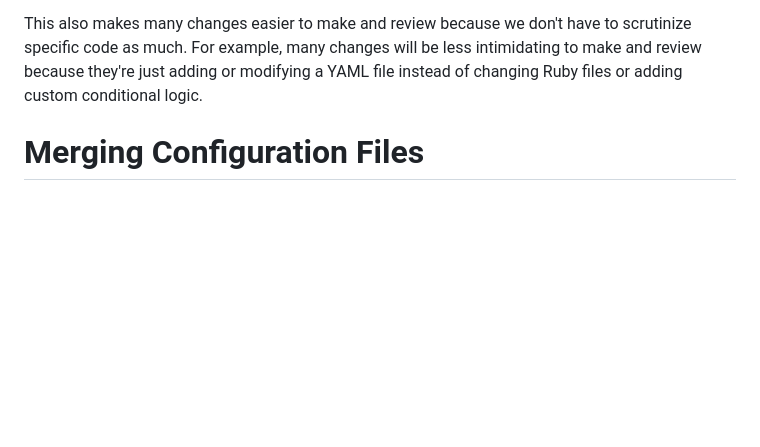
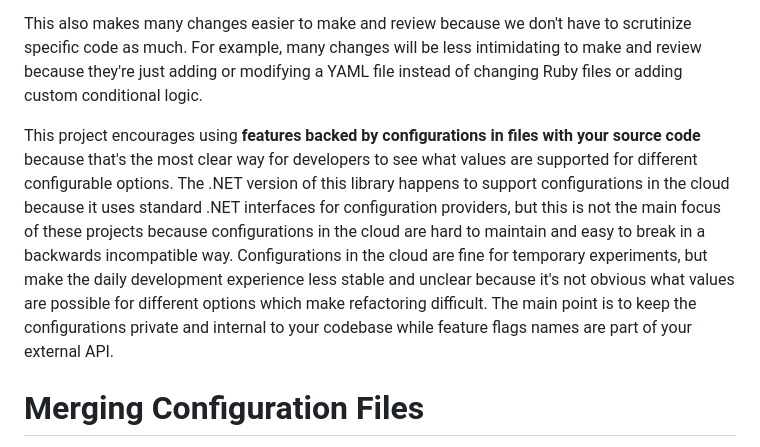
Before and after one commit to juharris/optify, a Markdown page: README.md, the part around the change. GitHub-like rendering; blank space fills up the shorter version.

Commit message:
Add docs about avoiding configurations in the cloud (#20)

```diff
--- a/README.md
+++ b/README.md
@@ -64,6 +64,12 @@ A typical example of this in programming is how SQL tells the database the desir
 
 This also makes many changes easier to make and review because we don't have to scrutinize specific code as much.
 For example, many changes will be less intimidating to make and review because they're just adding or modifying a YAML file instead of changing Ruby files or adding custom conditional logic.
+
+This project encourages using **features backed by configurations in files with your source code** because that's the most clear way for developers to see what values are supported for different configurable options.
+The .NET version of this library happens to support configurations in the cloud because it uses standard .NET interfaces for configuration providers,
+but this is not the main focus of these projects because configurations in the cloud are hard to maintain and easy to break in a backwards incompatible way.
+Configurations in the cloud are fine for temporary experiments, but make the daily development experience less stable and unclear because it's not obvious what values are possible for different options which make refactoring difficult.
+The main point is to keep the configurations private and internal to your codebase while feature flags names are part of your external API.
 
 # Merging Configuration Files
 When merging configurations for features, objects are merged with the last feature taking precedence.
```
Also changed, not shown: ruby/optify/README.md (line endings or trailing spaces).
